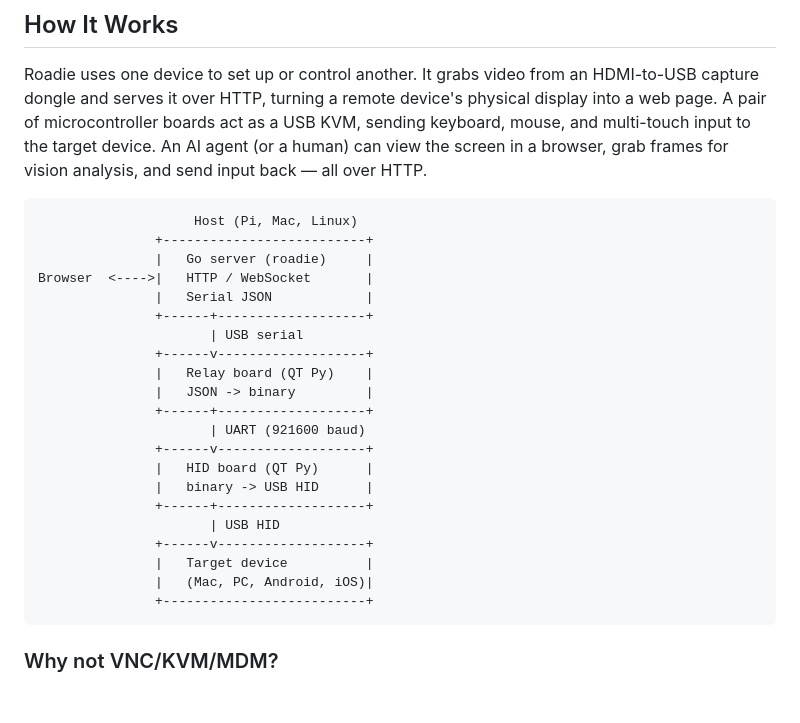
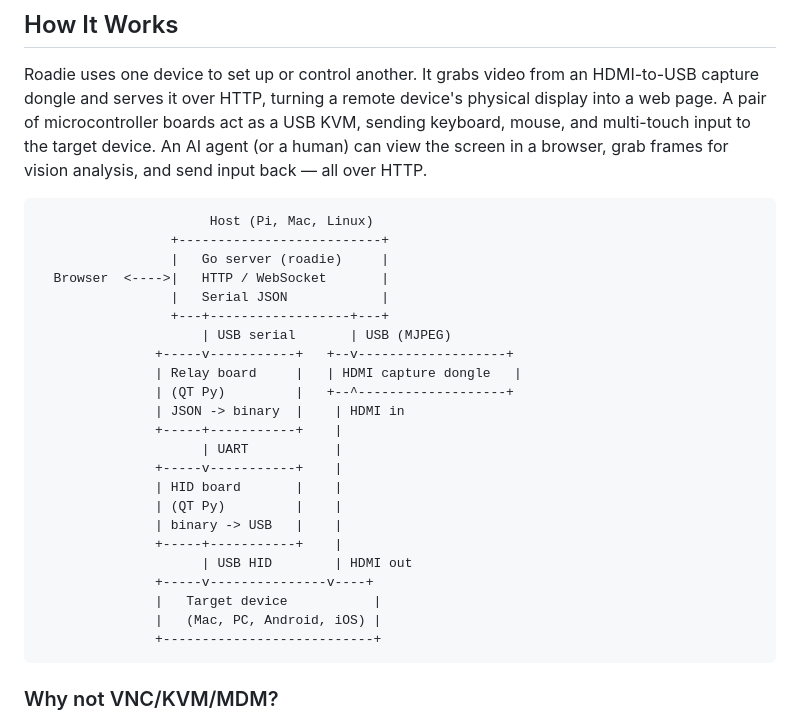
Before and after one commit to VibiumDev/roadie, a Markdown page: README.md, the part around the change. GitHub-like rendering; blank space fills up the shorter version.

Commit message:
Add HDMI video path to architecture diagram in README

````diff
--- a/README.md
+++ b/README.md
@@ -20,27 +20,29 @@ Automate Roadie with [Vibium](https://github.com/VibiumDev/vibium) or any browse
 Roadie uses one device to set up or control another. It grabs video from an HDMI-to-USB capture dongle and serves it over HTTP, turning a remote device's physical display into a web page. A pair of microcontroller boards act as a USB KVM, sending keyboard, mouse, and multi-touch input to the target device. An AI agent (or a human) can view the screen in a browser, grab frames for vision analysis, and send input back — all over HTTP.
 
 ```
-                    Host (Pi, Mac, Linux)
-               +--------------------------+
-               |   Go server (roadie)     |
-Browser  <---->|   HTTP / WebSocket       |
-               |   Serial JSON            |
-               +------+-------------------+
-                      | USB serial
-               +------v-------------------+
-               |   Relay board (QT Py)    |
-               |   JSON -> binary         |
-               +------+-------------------+
-                      | UART (921600 baud)
-               +------v-------------------+
-               |   HID board (QT Py)      |
-               |   binary -> USB HID      |
-               +------+-------------------+
-                      | USB HID
-               +------v-------------------+
-               |   Target device          |
-               |   (Mac, PC, Android, iOS)|
-               +--------------------------+
+                      Host (Pi, Mac, Linux)
+                 +--------------------------+
+                 |   Go server (roadie)     |
+  Browser  <---->|   HTTP / WebSocket       |
+                 |   Serial JSON            |
+                 +---+------------------+---+
+                     | USB serial       | USB (MJPEG)
+               +-----v-----------+   +--v-------------------+
+               | Relay board     |   | HDMI capture dongle   |
+               | (QT Py)         |   +--^-------------------+
+               | JSON -> binary  |    | HDMI in
+               +-----+-----------+    |
+                     | UART           |
+               +-----v-----------+    |
+               | HID board       |    |
+               | (QT Py)         |    |
+               | binary -> USB   |    |
+               +-----+-----------+    |
+                     | USB HID        | HDMI out
+               +-----v---------------v----+
+               |   Target device           |
+               |   (Mac, PC, Android, iOS) |
+               +---------------------------+
 ```
 
 ### Why not VNC/KVM/MDM?
````
